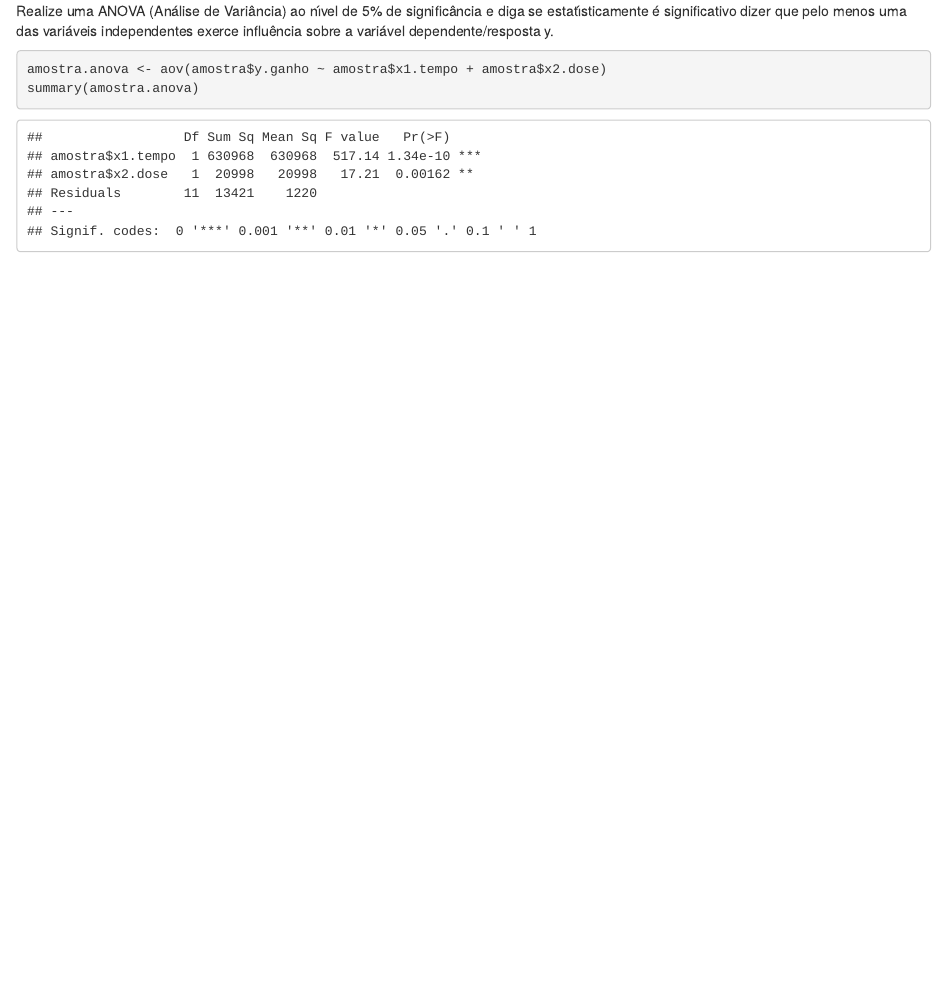
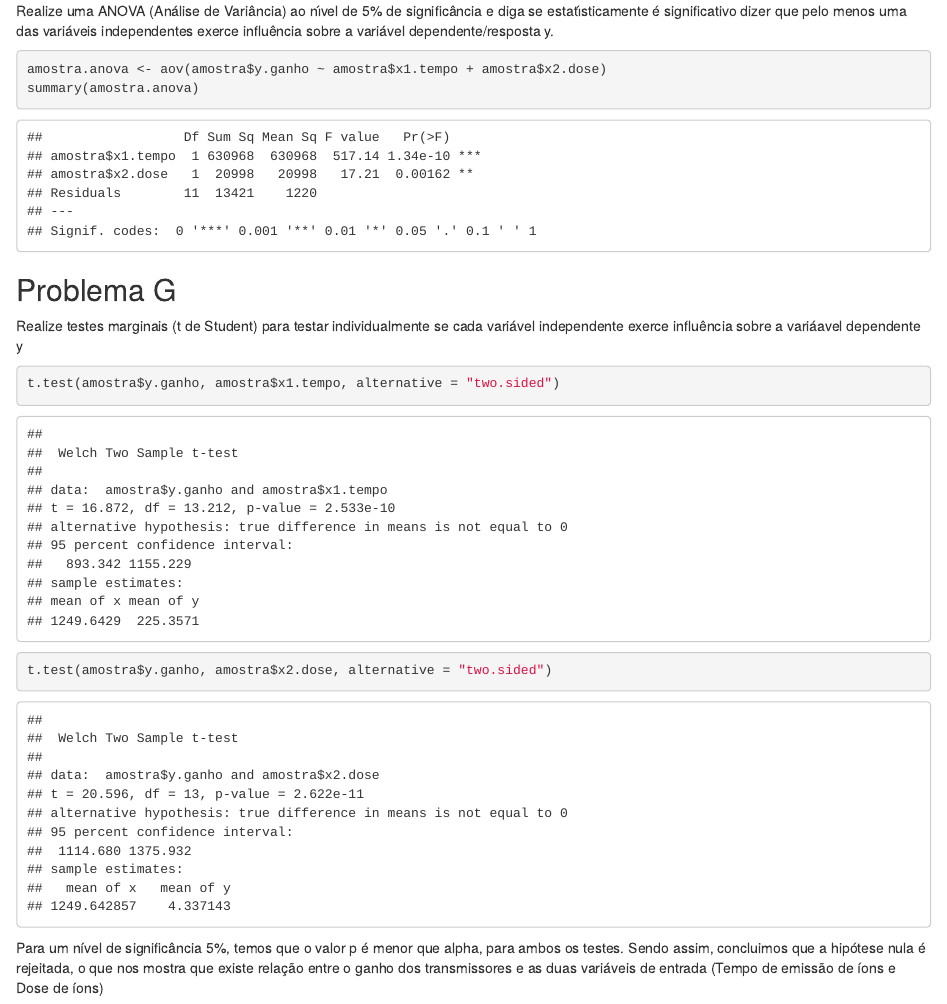
Before and after one commit to JuanAlmeida12/Metodos, an R Markdown document (MetodosProjeto.Rmd): the page in a window 1100 px wide, from 4390 px down. Rendered offline with R 4.5, knitr and Pandoc, with nearby package versions.

Commit message:
questao letra G

````diff
--- a/MetodosProjeto.Rmd
+++ b/MetodosProjeto.Rmd
@@ -104,3 +104,19 @@ exerce influência sobre a variável dependente/resposta y.
 amostra.anova <- aov(amostra$y.ganho ~ amostra$x1.tempo + amostra$x2.dose)
 summary(amostra.anova)
 ```
+
+
+## Problema G
+Realize testes marginais (t de Student) para testar individualmente se cada variável
+independente exerce influência sobre a variáavel dependente y
+
+```{r}
+t.test(amostra$y.ganho, amostra$x1.tempo, alternative = "two.sided")
+```
+
+```{r}
+t.test(amostra$y.ganho, amostra$x2.dose, alternative = "two.sided")
+```
+
+Para um nível de significância 5%, temos que o valor p é menor que alpha, para ambos os testes.
+Sendo assim, concluimos que a hipótese nula é rejeitada, o que nos mostra que existe relação entre o ganho dos transmissores e as duas variáveis de entrada (Tempo de emissão de íons e Dose de íons)
````
Also changed, not shown: 1 other file.
